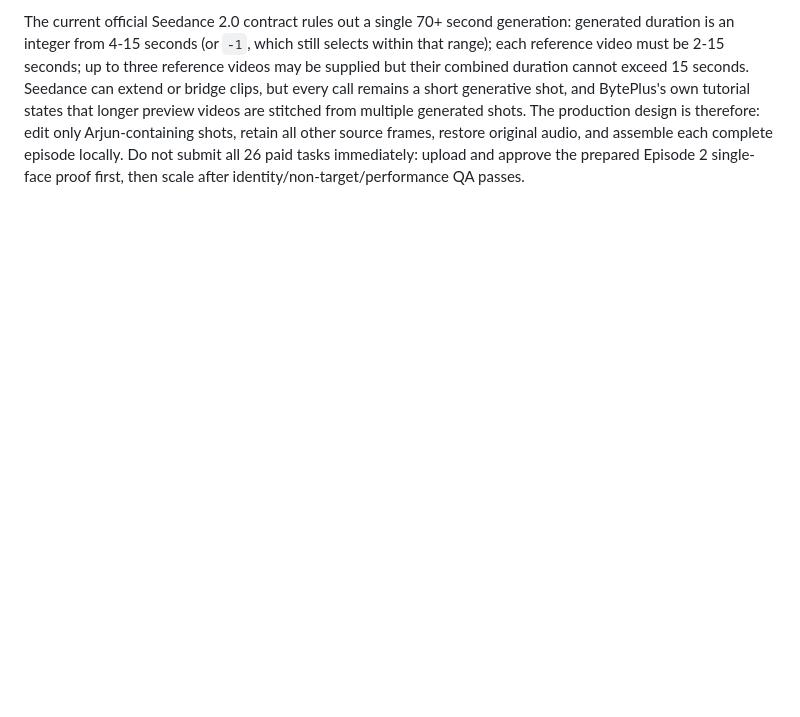
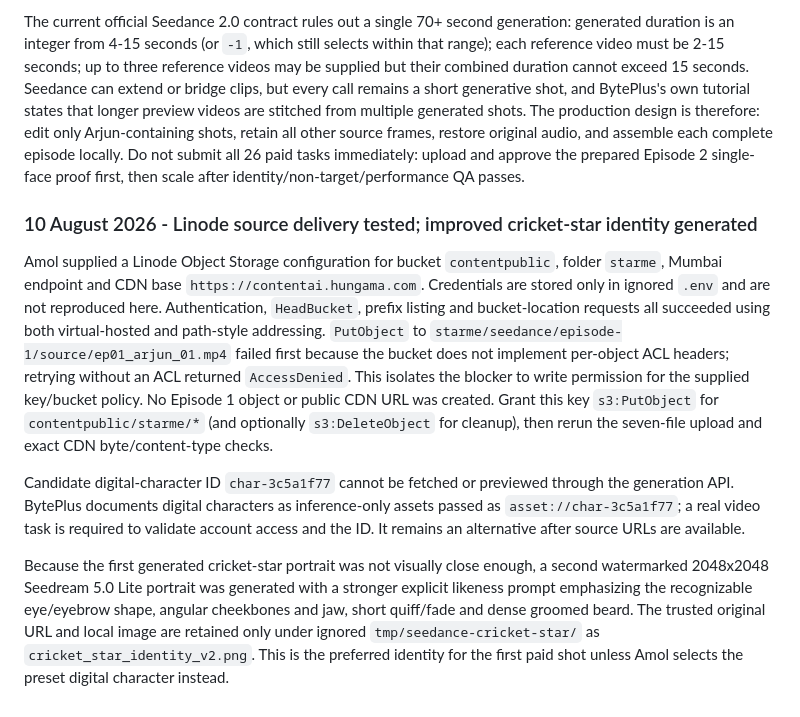
Before and after one commit to Hungama-Digital/star.me.hungama.com, a Markdown page: Docs/Handover/StarME_Project_Handover.md, the part around the change. Rendered like a GitHub page; blank space fills up the shorter version.

Commit message:
Document Linode upload gate and identity v2

```diff
--- a/Docs/Handover/StarME_Project_Handover.md
+++ b/Docs/Handover/StarME_Project_Handover.md
@@ -1128,3 +1128,27 @@ shots. The production design is therefore: edit only Arjun-containing shots, ret
 frames, restore original audio, and assemble each complete episode locally. Do not submit all 26 paid
 tasks immediately: upload and approve the prepared Episode 2 single-face proof first, then scale after
 identity/non-target/performance QA passes.
+
+### 10 August 2026 - Linode source delivery tested; improved cricket-star identity generated
+
+Amol supplied a Linode Object Storage configuration for bucket `contentpublic`, folder `starme`, Mumbai
+endpoint and CDN base `https://contentai.hungama.com`. Credentials are stored only in ignored `.env` and
+are not reproduced here. Authentication, `HeadBucket`, prefix listing and bucket-location requests all
+succeeded using both virtual-hosted and path-style addressing. `PutObject` to
+`starme/seedance/episode-1/source/ep01_arjun_01.mp4` failed first because the bucket does not implement
+per-object ACL headers; retrying without an ACL returned `AccessDenied`. This isolates the blocker to
+write permission for the supplied key/bucket policy. No Episode 1 object or public CDN URL was created.
+Grant this key `s3:PutObject` for `contentpublic/starme/*` (and optionally `s3:DeleteObject` for cleanup),
+then rerun the seven-file upload and exact CDN byte/content-type checks.
+
+Candidate digital-character ID `char-3c5a1f77` cannot be fetched or previewed through the generation
+API. BytePlus documents digital characters as inference-only assets passed as
+`asset://char-3c5a1f77`; a real video task is required to validate account access and the ID. It remains
+an alternative after source URLs are available.
+
+Because the first generated cricket-star portrait was not visually close enough, a second watermarked
+2048x2048 Seedream 5.0 Lite portrait was generated with a stronger explicit likeness prompt emphasizing
+the recognizable eye/eyebrow shape, angular cheekbones and jaw, short quiff/fade and dense groomed
+beard. The trusted original URL and local image are retained only under ignored
+`tmp/seedance-cricket-star/` as `cricket_star_identity_v2.png`. This is the preferred identity for the
+first paid shot unless Amol selects the preset digital character instead.
```
